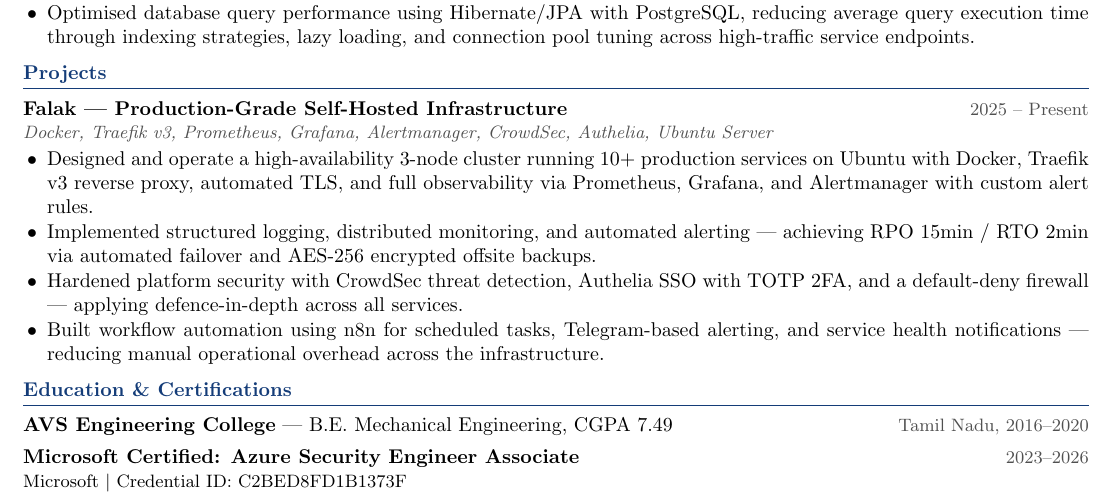
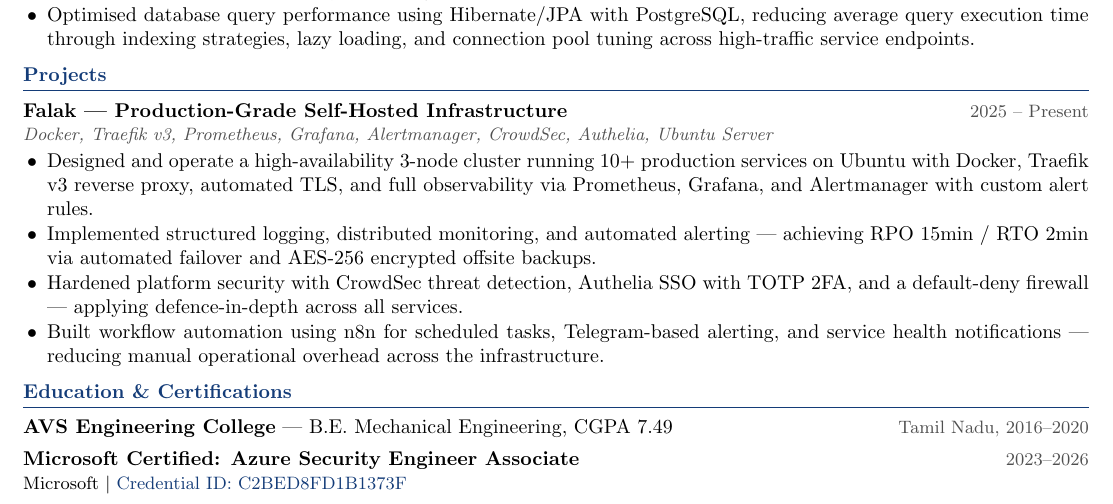
Before and after one commit to md-yusuf-f/portfolio, a LaTeX CV (Yusuf_Resume.tex): part of the page, cut so that both start at the same text. Compiled offline with pdfLaTeX.

Commit message:
Updated resume

```diff
--- a/Yusuf_Resume.tex
+++ b/Yusuf_Resume.tex
@@ -123,6 +123,6 @@
 \section{Education \& Certifications}
 \textbf{AVS Engineering College} --- B.E.\ Mechanical Engineering, CGPA 7.49 \hfill \textcolor{subtle}{\small Tamil Nadu, 2016--2020} \\[4pt]
 \textbf{Microsoft Certified: Azure Security Engineer Associate} \hfill \textcolor{subtle}{\small 2023--2026} \\
-{\small Microsoft\ \textbar\ Credential ID: C2BED8FD1B1373F}
+{\small Microsoft\ \textbar\ \href{https://learn.microsoft.com/api/credentials/share/en-us/MohammedYusuf-0636/C2BED8FD1B1373F?sharingId=DBB00A15C7365DA5}{Credential ID: C2BED8FD1B1373F}}
 
 \end{document}
```
Also changed, not shown: Yusuf_Resume.pdf, Yusuf_Resume.tex (2 more changed lines).
